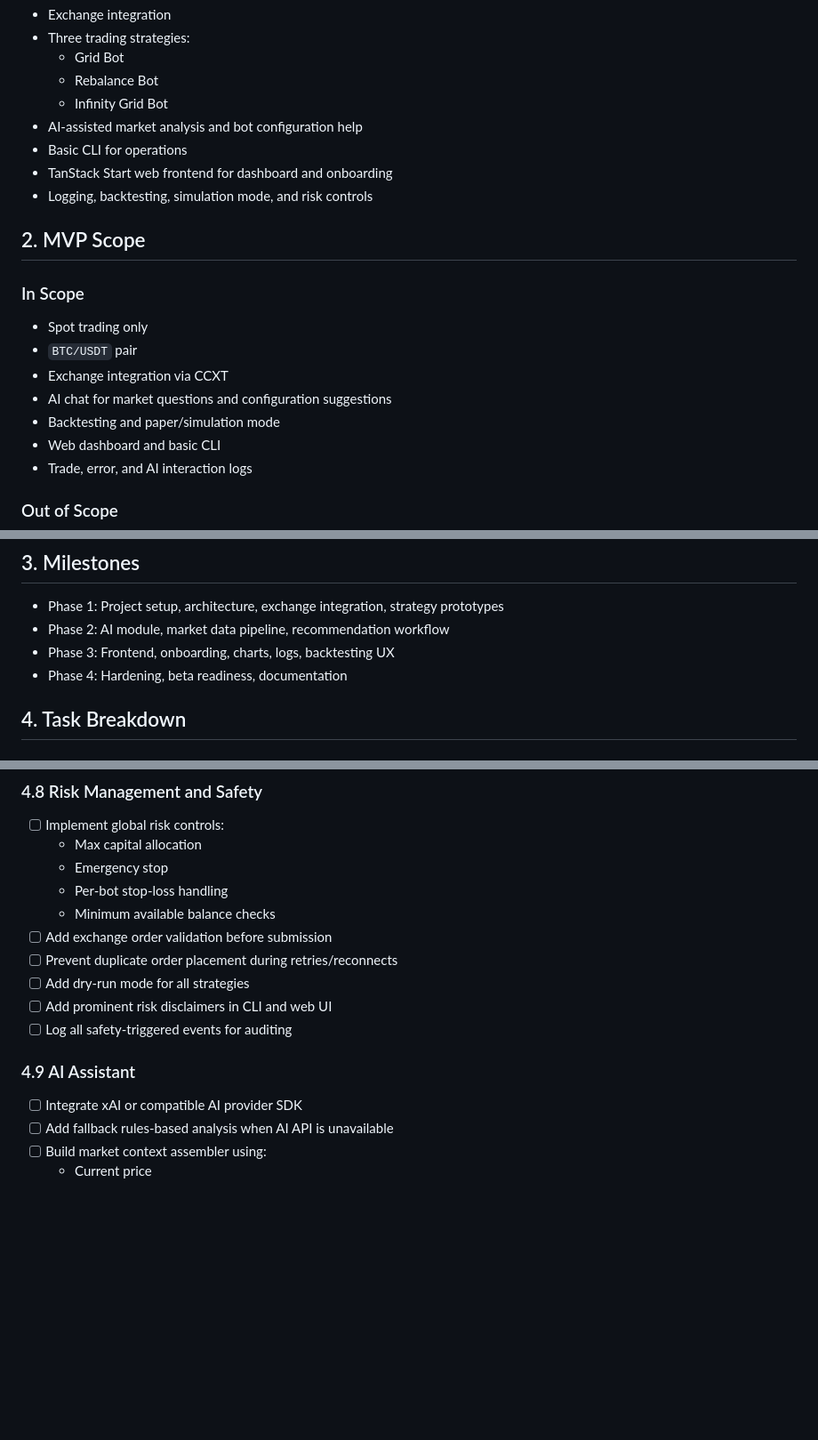
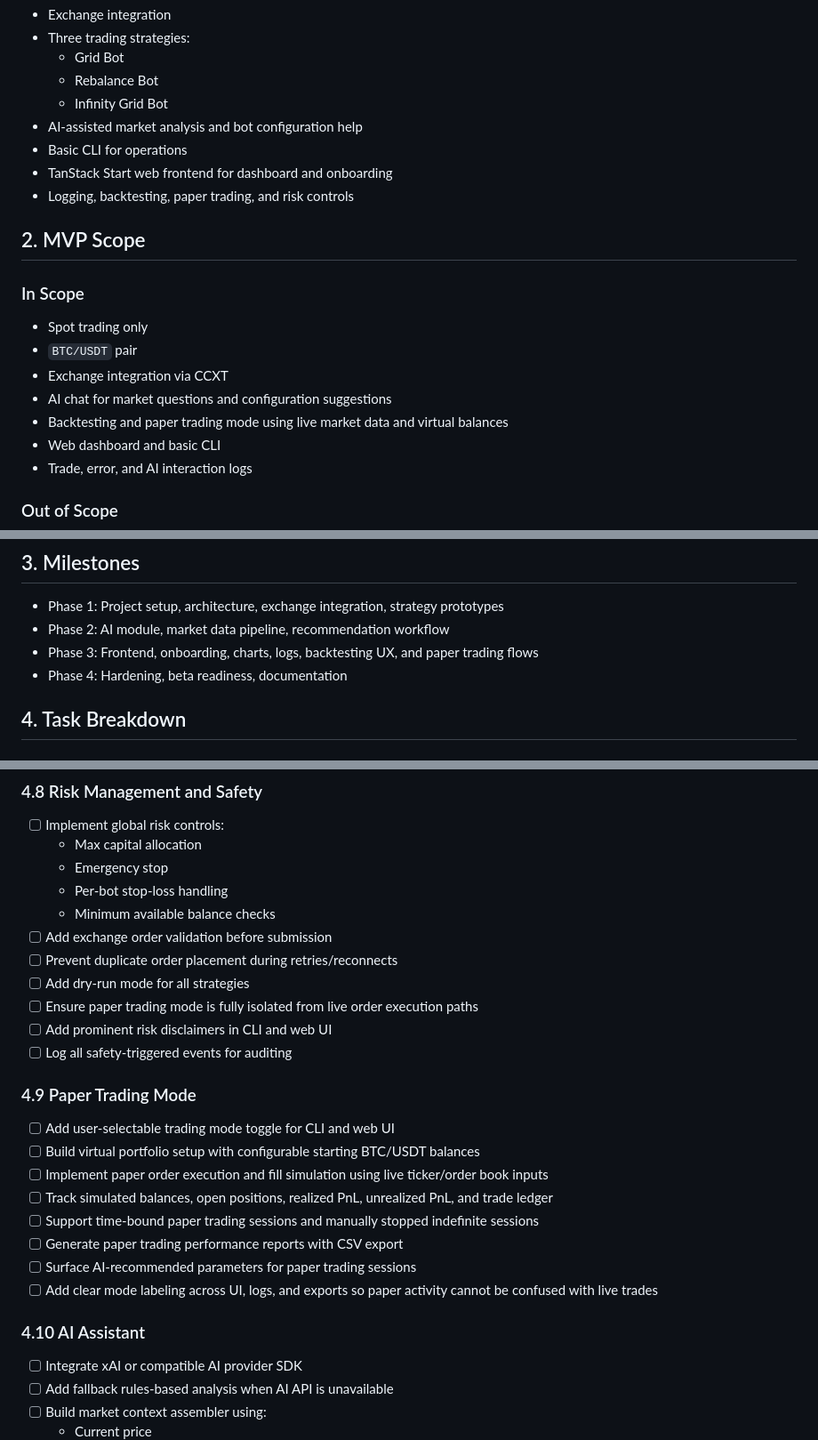
Before and after one commit to rsoutar/tradebuddy, a Markdown page: TASKS.md, 3 parts joined by grey strips. Shown at 89% size. Rendered like a GitHub page; blank space fills up the shorter version.

```diff
--- a/TASKS.md
+++ b/TASKS.md
@@ -12,7 +12,7 @@ Build an MVP Bitcoin trading bot for `BTC/USDT` with:
 - AI-assisted market analysis and bot configuration help
 - Basic CLI for operations
 - TanStack Start web frontend for dashboard and onboarding
-- Logging, backtesting, simulation mode, and risk controls
+- Logging, backtesting, paper trading, and risk controls
 
 ## 2. MVP Scope
 
@@ -22,7 +22,7 @@ Build an MVP Bitcoin trading bot for `BTC/USDT` with:
 - `BTC/USDT` pair
 - Exchange integration via CCXT
 - AI chat for market questions and configuration suggestions
-- Backtesting and paper/simulation mode
+- Backtesting and paper trading mode using live market data and virtual balances
 - Web dashboard and basic CLI
 - Trade, error, and AI interaction logs
 
@@ -37,7 +37,7 @@ Build an MVP Bitcoin trading bot for `BTC/USDT` with:
 
 - Phase 1: Project setup, architecture, exchange integration, strategy prototypes
 - Phase 2: AI module, market data pipeline, recommendation workflow
-- Phase 3: Frontend, onboarding, charts, logs, backtesting UX
+- Phase 3: Frontend, onboarding, charts, logs, backtesting UX, and paper trading flows
 - Phase 4: Hardening, beta readiness, documentation
 
 ## 4. Task Breakdown
@@ -151,10 +158,22 @@ Build an MVP Bitcoin trading bot for `BTC/USDT` with:
 - [ ] Add exchange order validation before submission
 - [ ] Prevent duplicate order placement during retries/reconnects
 - [ ] Add dry-run mode for all strategies
+- [ ] Ensure paper trading mode is fully isolated from live order execution paths
 - [ ] Add prominent risk disclaimers in CLI and web UI
 - [ ] Log all safety-triggered events for auditing
 
-### 4.9 AI Assistant
+### 4.9 Paper Trading Mode
+
+- [ ] Add user-selectable trading mode toggle for CLI and web UI
+- [ ] Build virtual portfolio setup with configurable starting BTC/USDT balances
+- [ ] Implement paper order execution and fill simulation using live ticker/order book inputs
+- [ ] Track simulated balances, open positions, realized PnL, unrealized PnL, and trade ledger
+- [ ] Support time-bound paper trading sessions and manually stopped indefinite sessions
+- [ ] Generate paper trading performance reports with CSV export
+- [ ] Surface AI-recommended parameters for paper trading sessions
+- [ ] Add clear mode labeling across UI, logs, and exports so paper activity cannot be confused with live trades
+
+### 4.10 AI Assistant
 
 - [ ] Integrate xAI or compatible AI provider SDK
 - [ ] Add fallback rules-based analysis when AI API is unavailable
```
Also changed, not shown: other parts of TASKS.md (+44 -19 lines), PRD.md (+36 -22 lines).
